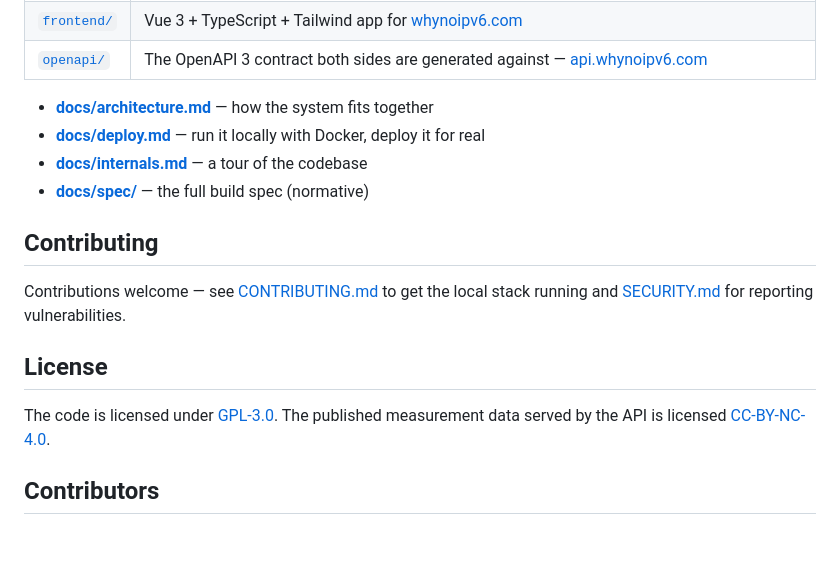
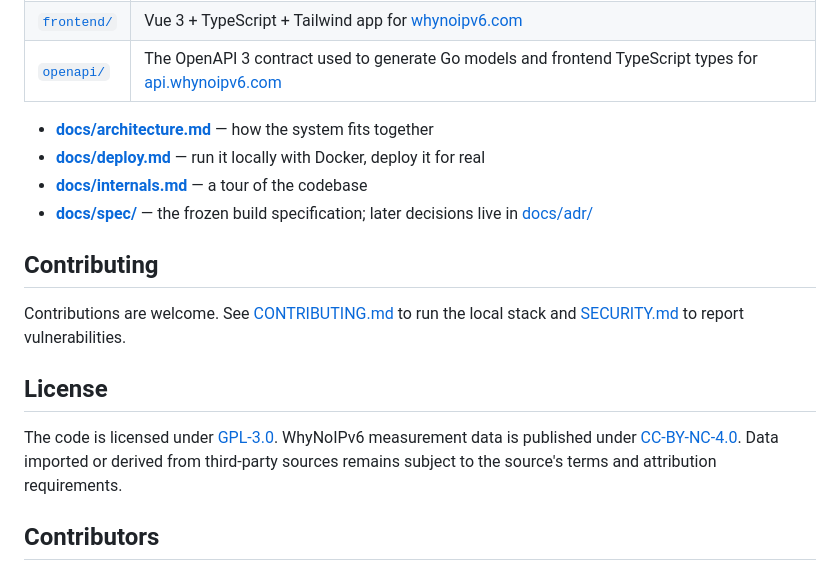
Before and after one commit to lasseh/whynoipv6, a Markdown page: README.md, the part around one of its changes. GitHub-like rendering; blank space fills up the shorter version.

```diff
--- a/README.md
+++ b/README.md
@@ -88,21 +92,22 @@ One monorepo, three moving parts:
 | [`frontend/`](frontend/) | Vue 3 + TypeScript + Tailwind app for [whynoipv6.com](https://whynoipv6.com) |
-| [`openapi/`](openapi/) | The OpenAPI 3 contract both sides are generated against — [api.whynoipv6.com](https://api.whynoipv6.com) |
+| [`openapi/`](openapi/) | The OpenAPI 3 contract used to generate Go models and frontend TypeScript types for [api.whynoipv6.com](https://api.whynoipv6.com) |
 
 - **[docs/architecture.md](docs/architecture.md)** — how the system fits together
 - **[docs/deploy.md](docs/deploy.md)** — run it locally with Docker, deploy it for real
 - **[docs/internals.md](docs/internals.md)** — a tour of the codebase
-- **[docs/spec/](docs/spec/)** — the full build spec (normative)
+- **[docs/spec/](docs/spec/)** — the frozen build specification; later decisions live in [docs/adr/](docs/adr/)
 
 ## Contributing
 
-Contributions welcome — see [CONTRIBUTING.md](CONTRIBUTING.md) to get the local
-stack running and [SECURITY.md](SECURITY.md) for reporting vulnerabilities.
+Contributions are welcome. See [CONTRIBUTING.md](CONTRIBUTING.md) to run the local stack
+and [SECURITY.md](SECURITY.md) to report vulnerabilities.
 
 ## License
 
-The code is licensed under [GPL-3.0](LICENSE). The published measurement data
-served by the API is licensed
-[CC-BY-NC-4.0](https://creativecommons.org/licenses/by-nc/4.0/).
+The code is licensed under [GPL-3.0](LICENSE). WhyNoIPv6 measurement data is published
+under [CC-BY-NC-4.0](https://creativecommons.org/licenses/by-nc/4.0/). Data imported or
+derived from third-party sources remains subject to the source's terms and attribution
+requirements.
 
 ## Contributors
 
```
Also changed, not shown: other parts of README.md (+51 -47 lines).
